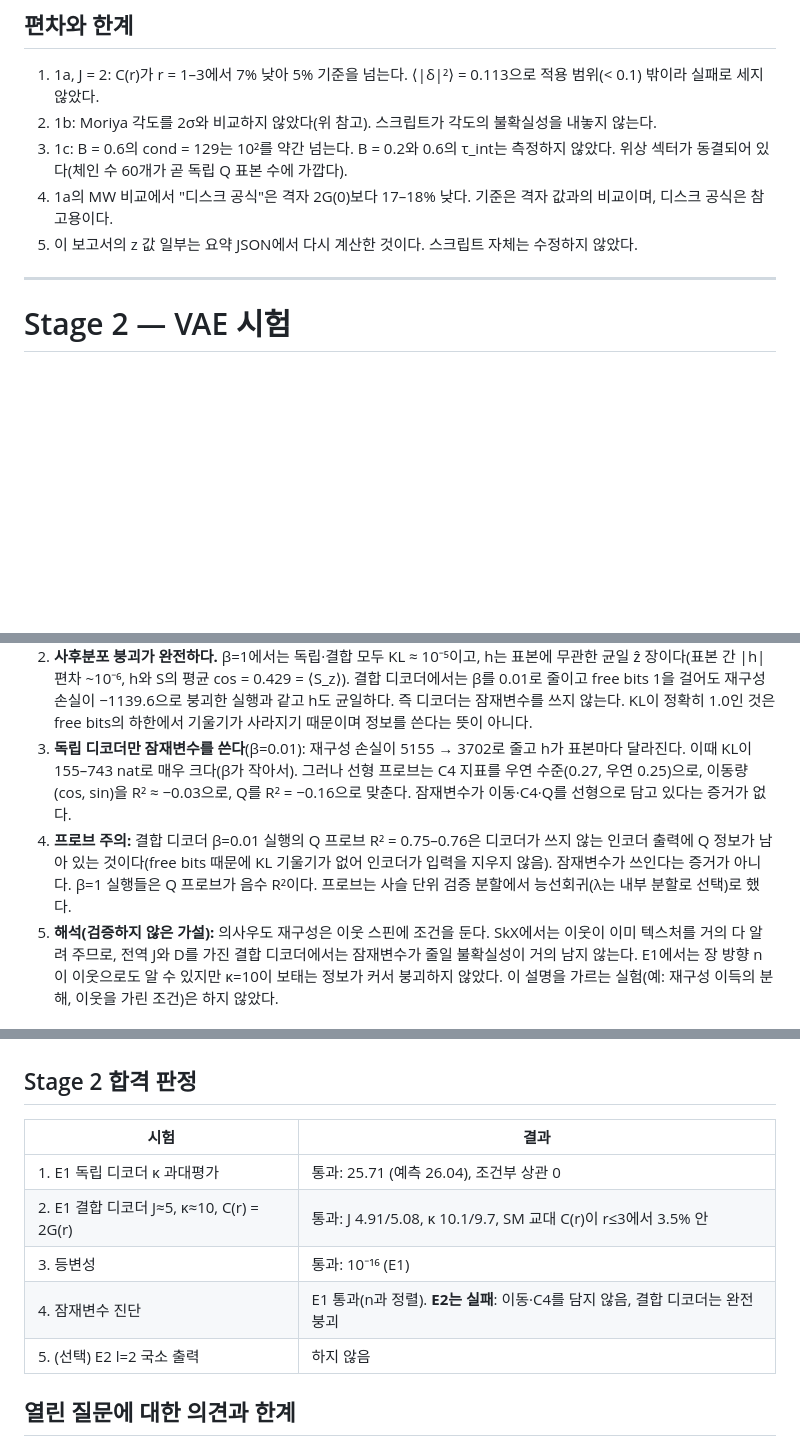
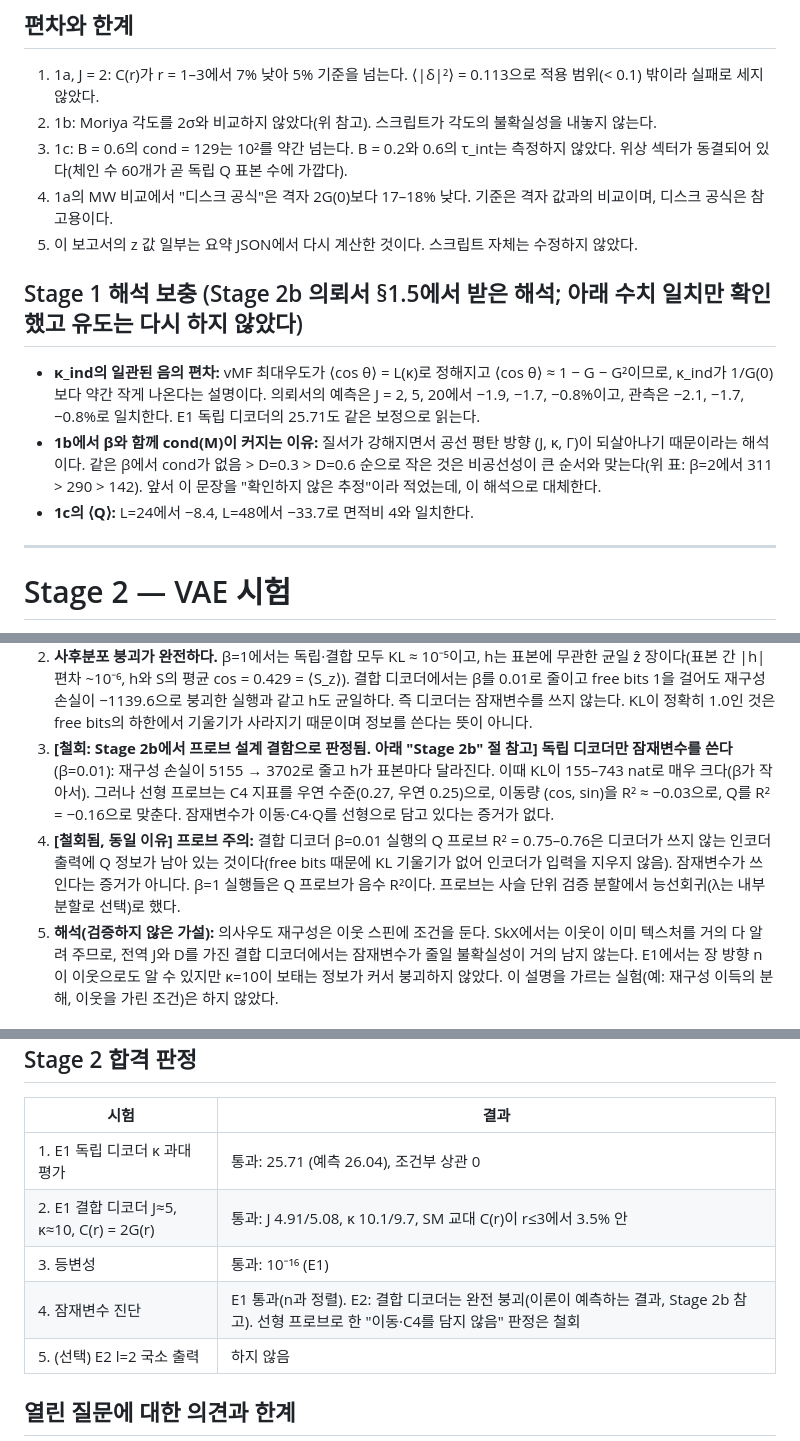
Before and after one commit to cywon-commits/multipole_VAE, a Markdown page: twod/REPORT.md, 3 parts joined by grey strips. Rendered like a GitHub page; blank space fills up the shorter version.

Commit message:
REPORT: retract E2 linear probes, add Stage 1 interpretation notes
Co-Authored-By: Claude Sonnet 5.5 <noreply@anthropic.com>
Claude-Session: https://claude.ai/code/session_014iEyJyKdgmNePcS8sWALww

```diff
--- a/twod/REPORT.md
+++ b/twod/REPORT.md
@@ -63,6 +63,12 @@
 4. 1a의 MW 비교에서 "디스크 공식"은 격자 2G(0)보다 17–18% 낮다. 기준은 격자 값과의 비교이며, 디스크 공식은 참고용이다.
 5. 이 보고서의 z 값 일부는 요약 JSON에서 다시 계산한 것이다. 스크립트 자체는 수정하지 않았다.
 
+## Stage 1 해석 보충 (Stage 2b 의뢰서 §1.5에서 받은 해석; 아래 수치 일치만 확인했고 유도는 다시 하지 않았다)
+
+- **κ_ind의 일관된 음의 편차:** vMF 최대우도가 ⟨cos θ⟩ = L(κ)로 정해지고 ⟨cos θ⟩ ≈ 1 − G − G²이므로, κ_ind가 1/G(0)보다 약간 작게 나온다는 설명이다. 의뢰서의 예측은 J = 2, 5, 20에서 −1.9, −1.7, −0.8%이고, 관측은 −2.1, −1.7, −0.8%로 일치한다. E1 독립 디코더의 25.71도 같은 보정으로 읽는다.
+- **1b에서 β와 함께 cond(M)이 커지는 이유:** 질서가 강해지면서 공선 평탄 방향 (J, κ, Γ)이 되살아나기 때문이라는 해석이다. 같은 β에서 cond가 없음 > D=0.3 > D=0.6 순으로 작은 것은 비공선성이 큰 순서와 맞는다(위 표: β=2에서 311 > 290 > 142). 앞서 이 문장을 "확인하지 않은 추정"이라 적었는데, 이 해석으로 대체한다.
+- **1c의 ⟨Q⟩:** L=24에서 −8.4, L=48에서 −33.7로 면적비 4와 일치한다.
+
 ---
 
 # Stage 2 — VAE 시험
@@ -114,8 +120,8 @@
 
 1. **결합 매개변수는 복원된다.** 학습이 끝난 실행에서 J₀, D가 참값(6, 6)의 0.2–0.4% 안이다. 처음 PL(학습률 ×10)은 코사인 감쇠로 수렴하기 전에 멈춰 4.41, 3.59가 나왔다. 이것은 모델 결함이 아니라 미수렴이었고, 학습률을 올려 다시 돌려 해결했다. 이 재실행은 첫 결과를 본 뒤 한 것이므로 사후 조정이다(대표 실행 간 비교에는 불리하게 작용하지 않도록 두 결과를 모두 적었다).
 2. **사후분포 붕괴가 완전하다.** β=1에서는 독립·결합 모두 KL ≈ 10⁻⁵이고, h는 표본에 무관한 균일 ẑ 장이다(표본 간 |h| 편차 ~10⁻⁶, h와 S의 평균 cos = 0.429 = ⟨S_z⟩). 결합 디코더에서는 β를 0.01로 줄이고 free bits 1을 걸어도 재구성 손실이 −1139.6으로 붕괴한 실행과 같고 h도 균일하다. 즉 디코더는 잠재변수를 쓰지 않는다. KL이 정확히 1.0인 것은 free bits의 하한에서 기울기가 사라지기 때문이며 정보를 쓴다는 뜻이 아니다.
-3. **독립 디코더만 잠재변수를 쓴다**(β=0.01): 재구성 손실이 5155 → 3702로 줄고 h가 표본마다 달라진다. 이때 KL이 155–743 nat로 매우 크다(β가 작아서). 그러나 선형 프로브는 C4 지표를 우연 수준(0.27, 우연 0.25)으로, 이동량 (cos, sin)을 R² ≈ −0.03으로, Q를 R² = −0.16으로 맞춘다. 잠재변수가 이동·C4·Q를 선형으로 담고 있다는 증거가 없다.
-4. **프로브 주의:** 결합 디코더 β=0.01 실행의 Q 프로브 R² = 0.75–0.76은 디코더가 쓰지 않는 인코더 출력에 Q 정보가 남아 있는 것이다(free bits 때문에 KL 기울기가 없어 인코더가 입력을 지우지 않음). 잠재변수가 쓰인다는 증거가 아니다. β=1 실행들은 Q 프로브가 음수 R²이다. 프로브는 사슬 단위 검증 분할에서 능선회귀(λ는 내부 분할로 선택)로 했다.
+3. **[철회: Stage 2b에서 프로브 설계 결함으로 판정됨. 아래 "Stage 2b" 절 참고]** **독립 디코더만 잠재변수를 쓴다**(β=0.01): 재구성 손실이 5155 → 3702로 줄고 h가 표본마다 달라진다. 이때 KL이 155–743 nat로 매우 크다(β가 작아서). 그러나 선형 프로브는 C4 지표를 우연 수준(0.27, 우연 0.25)으로, 이동량 (cos, sin)을 R² ≈ −0.03으로, Q를 R² = −0.16으로 맞춘다. 잠재변수가 이동·C4·Q를 선형으로 담고 있다는 증거가 없다.
+4. **[철회됨, 동일 이유]** **프로브 주의:** 결합 디코더 β=0.01 실행의 Q 프로브 R² = 0.75–0.76은 디코더가 쓰지 않는 인코더 출력에 Q 정보가 남아 있는 것이다(free bits 때문에 KL 기울기가 없어 인코더가 입력을 지우지 않음). 잠재변수가 쓰인다는 증거가 아니다. β=1 실행들은 Q 프로브가 음수 R²이다. 프로브는 사슬 단위 검증 분할에서 능선회귀(λ는 내부 분할로 선택)로 했다.
 5. **해석(검증하지 않은 가설):** 의사우도 재구성은 이웃 스핀에 조건을 둔다. SkX에서는 이웃이 이미 텍스처를 거의 다 알려 주므로, 전역 J와 D를 가진 결합 디코더에서는 잠재변수가 줄일 불확실성이 거의 남지 않는다. E1에서는 장 방향 n이 이웃으로도 알 수 있지만 κ=10이 보태는 정보가 커서 붕괴하지 않았다. 이 설명을 가르는 실험(예: 재구성 이득의 분해, 이웃을 가린 조건)은 하지 않았다.
 
 ## Stage 2 합격 판정
@@ -125,7 +131,7 @@
 | 1. E1 독립 디코더 κ 과대평가 | 통과: 25.71 (예측 26.04), 조건부 상관 0 |
 | 2. E1 결합 디코더 J≈5, κ≈10, C(r) = 2G(r) | 통과: J 4.91/5.08, κ 10.1/9.7, SM 교대 C(r)이 r≤3에서 3.5% 안 |
 | 3. 등변성 | 통과: 10⁻¹⁶ (E1) |
-| 4. 잠재변수 진단 | E1 통과(n과 정렬). **E2는 실패**: 이동·C4를 담지 않음, 결합 디코더는 완전 붕괴 |
+| 4. 잠재변수 진단 | E1 통과(n과 정렬). E2: 결합 디코더는 완전 붕괴(이론이 예측하는 결과, Stage 2b 참고). 선형 프로브로 한 "이동·C4를 담지 않음" 판정은 철회 |
 | 5. (선택) E2 l=2 국소 출력 | 하지 않음 |
 
 ## 열린 질문에 대한 의견과 한계
```
